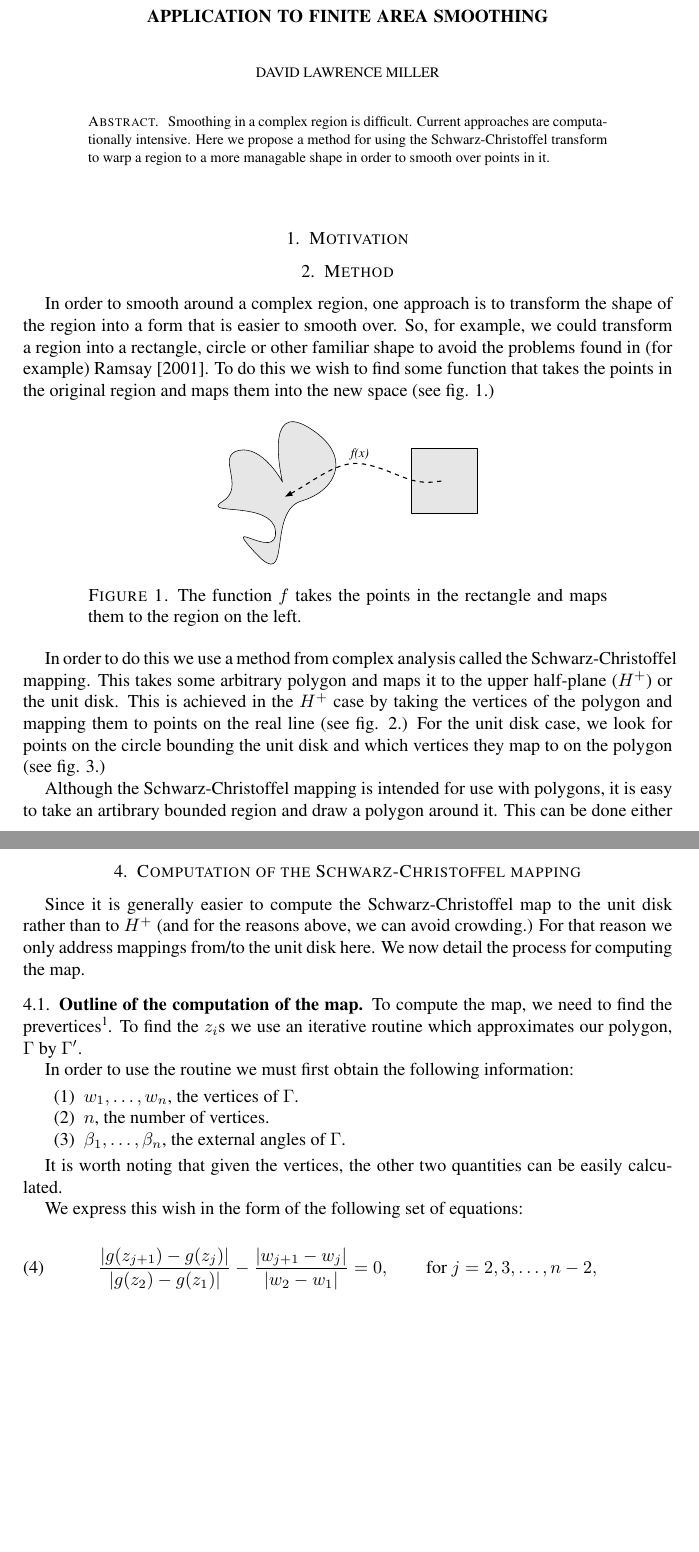
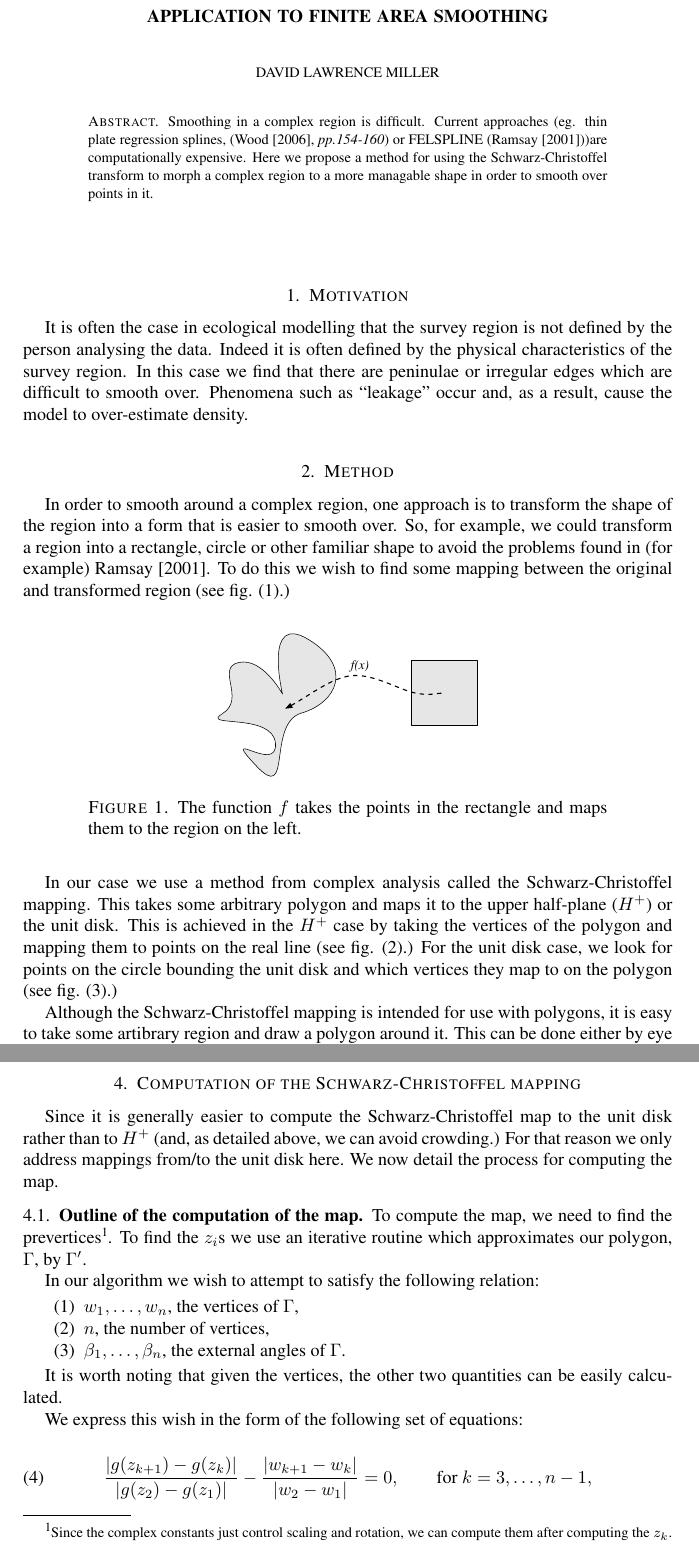
Before and after one commit to dill/phd-smoothing, a LaTeX paper (sc-writeup/schwarzchristoffel.tex): two parts of pages 1 and 3 of 5, joined at a grey line, cut so that both start at the same text, the shorter picture padded with empty space. Compiled offline with pdfLaTeX.

Commit message:
Updated report. Need to add examples and change a diagram from is to ks.

```diff
--- a/sc-writeup/schwarzchristoffel.tex
+++ b/sc-writeup/schwarzchristoffel.tex
@@ -33,7 +33,7 @@
 
 % The abstract
 \begin{abstract}
-Smoothing in a complex region is difficult. Current approaches are computationally intensive. Here we propose a method for using the \sch transform to warp a region to a more managable shape in order to smooth over points in it.
+Smoothing in a complex region is difficult. Current approaches (eg. thin plate regression splines, (\cite{simonbook}, \emph{pp.154-160}) or FELSPLINE (\cite{ramsay}))are computationally expensive. Here we propose a method for using the \sch transform to morph a complex region to a more managable shape in order to smooth over points in it.
 \end{abstract}
 
 
@@ -49,11 +49,11 @@ Smoothing in a complex region is difficult. Current approaches are computational
 
 \section{Motivation}
 
-
+It is often the case in ecological modelling that the survey region is not defined by the person analysing the data. Indeed it is often defined by the physical characteristics of the survey region. In this case we find that there are peninulae or irregular edges which are difficult to smooth over. Phenomena such as ``leakage'' occur and, as a result, cause the model to over-estimate density.
 
 \section{Method}
 
-In order to smooth around a complex region, one approach is to transform the shape of the region into a form that is easier to smooth over. So, for example, we could transform a region into a rectangle, circle or other familiar shape to avoid the problems found in (for example) \cite{ramsay}. To do this we wish to find some function that takes the points in the original region and maps them into the new space (see fig. \ref{simpledia}.)
+In order to smooth around a complex region, one approach is to transform the shape of the region into a form that is easier to smooth over. So, for example, we could transform a region into a rectangle, circle or other familiar shape to avoid the problems found in (for example) \cite{ramsay}. To do this we wish to find some mapping between the original and transformed region (see fig. (\ref{simpledia}).)
 
 % Simple diagram showing the mapping
 \begin{figure} [htbp]
@@ -63,9 +63,7 @@ In order to smooth around a complex region, one approach is to transform the sha
 \label{simpledia}
 \end{figure}
 
-
-
-In order to do this we use a method from complex analysis called the \sch mapping. This takes some arbitrary polygon and maps it to the upper half-plane ($H^+$) or the unit disk. This is achieved in the $H^+$ case by taking the vertices of the polygon and mapping them to points on the real line (see fig. \ref{reallinedia}.) For the unit disk case, we look for points on the circle bounding the unit disk and which vertices they map to on the polygon (see fig. \ref{unitdiskdia}.)
+In our case we use a method from complex analysis called the \sch mapping. This takes some arbitrary polygon and maps it to the upper half-plane ($H^+$) or the unit disk. This is achieved in the $H^+$ case by taking the vertices of the polygon and mapping them to points on the real line (see fig. (\ref{reallinedia}).) For the unit disk case, we look for points on the circle bounding the unit disk and which vertices they map to on the polygon (see fig. (\ref{unitdiskdia}).)
 
 % Diagram showing upper half plane to polygon
 \begin{figure} [tbp]
@@ -83,10 +81,7 @@ In order to do this we use a method from complex analysis called the \sch mappin
 \label{unitdiskdia}
 \end{figure}
 
-
-
-
-Although the \sch mapping is intended for use with polygons, it is easy to take an artibrary bounded region and draw a polygon around it. This can be done either by eye (for example, using the \texttt{locator()} function in \textbf{R}) or by using a an automated process.
+Although the \sch mapping is intended for use with polygons, it is easy to take some artibrary region and draw a polygon around it. This can be done either by eye (for example, using the \texttt{locator()} function in \textbf{R}) or by using an automated process.
 
 
 \subsection{Nomenclature}
@@ -99,7 +94,7 @@ A polygon, $\Gamma$, is a collection of vertices $w_1, w_2,\dots,w_n$ and interi
 \sum_{k=1}^n (1-\alpha_k) = 2.
 \end{equation}
 
-We also define the exterior angle, $\beta_k\pi$, as given by $(1-\alpha_k)\pi$ (see fig. \ref{anglediagram}.)
+We also define the exterior angle, $\beta_k\pi$, as given by $(1-\alpha_k)\pi$ (see fig. (\ref{anglediagram}).)
 
 % Diagram showing the exterior/interior angle relationship.
 \begin{figure} [bp]
@@ -145,17 +139,17 @@ f(z) = A + C \int^z \prod_{k=1}^{n} (1 - \frac{\zeta}{z_k})^{-\beta_k} d\zeta.
 
 \section{Computation of the \sch mapping}
 
-Since it is generally easier to compute the \sch map to the unit disk rather than to $H^+$ (and for the reasons above, we can avoid crowding.) For that reason we only address mappings from/to the unit disk here. We now detail the process for computing the map.
+Since it is generally easier to compute the \sch map to the unit disk rather than to $H^+$ (and, as detailed above, we can avoid crowding.) For that reason we only address mappings from/to the unit disk here. We now detail the process for computing the map.
 
 
 \subsection{Outline of the computation of the map}
-To compute the map, we need to find the prevertices\footnote{Since the complex constants just control scaling and rotation.}. To find the $z_i$s we use an iterative routine which approximates our polygon, $\Gamma$ by $\Gamma^\prime$.
+To compute the map, we need to find the prevertices\footnote{Since the complex constants just control scaling and rotation, we can compute them after computing the $z_k$.}. To find the $z_i$s we use an iterative routine which approximates our polygon, $\Gamma$, by $\Gamma^\prime$.
 
-In order to use the routine we must first obtain the following information:
+In our algorithm we wish to attempt to satisfy the following relation:
 
 \begin{enumerate}
-\item $w_1, \dots, w_n$, the vertices of $\Gamma$.
-\item $n$, the number of vertices.
+\item $w_1, \dots, w_n$, the vertices of $\Gamma$,
+\item $n$, the number of vertices,
 \item $\beta_1, \dots, \beta_n$, the external angles of $\Gamma$.
 \end{enumerate}
 
@@ -165,10 +159,10 @@ We express this wish in the form of the following set of equations:
 
 \begin{equation}
 \label{optimizeme}
-\frac{\vert g(z_{j+1}) -  g(z_j) \vert}{\vert g(z_2)-g(z_1)\vert} - \frac{\vert w_{j+1} - w_j\vert}{\vert w_2 - w_1\vert} = 0, \qquad \text{for } j=2,3,\dots,n-2,
+\frac{\vert g(z_{k+1}) -  g(z_k) \vert}{\vert g(z_2)-g(z_1)\vert} - \frac{\vert w_{k+1} - w_k\vert}{\vert w_2 - w_1\vert} = 0, \qquad \text{for } k=3,\dots,n-1,
 \end{equation}
 
-where $g=f^{-1}$
+where $g=f^{-1}$.
 
-Intuitively we are looking at the differences between the side lengths of the polygon and the polygon as it is estimated by this iteration (\cite{snider}, \emph{p. A-3}).
+Intuitively we are looking at the differences between the side lengths of the polygon and the polygon as it is estimated by this iteration (\cite{snider}, \emph{p. A-3}), both scaled by the distance between the first two vertices.
 
```
Also changed, not shown: sc-writeup/sc-refs.bib (+7 -1 lines), sc-writeup/schwarzchristoffel.tex (37 more changed lines).
